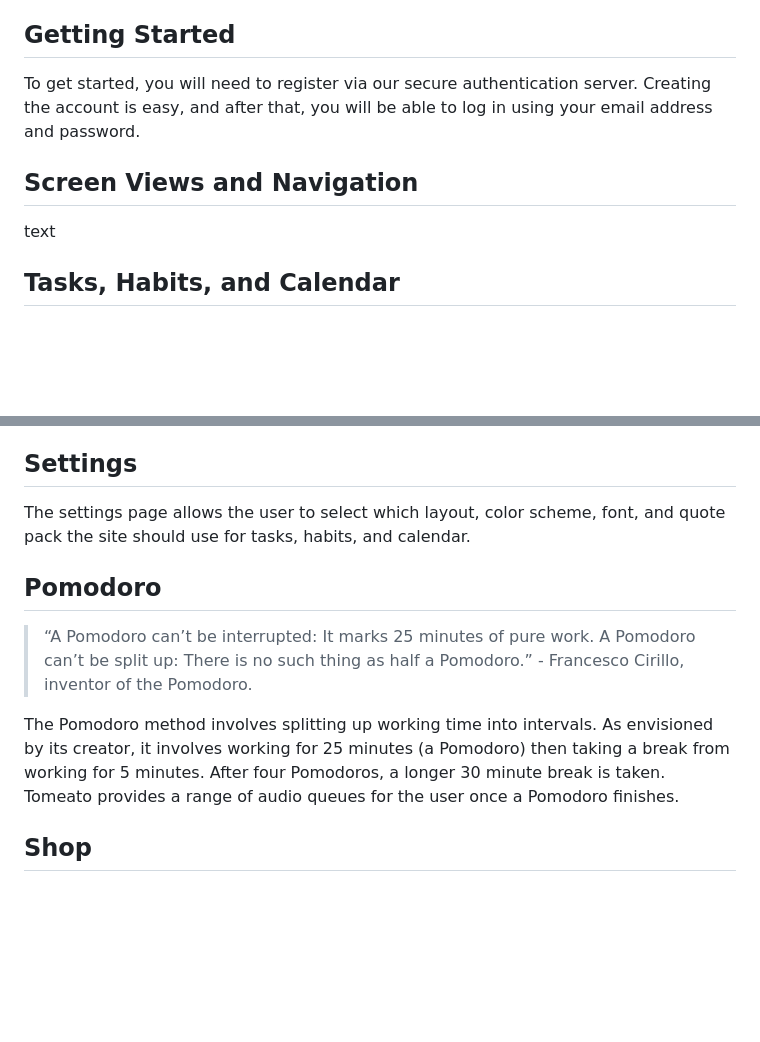
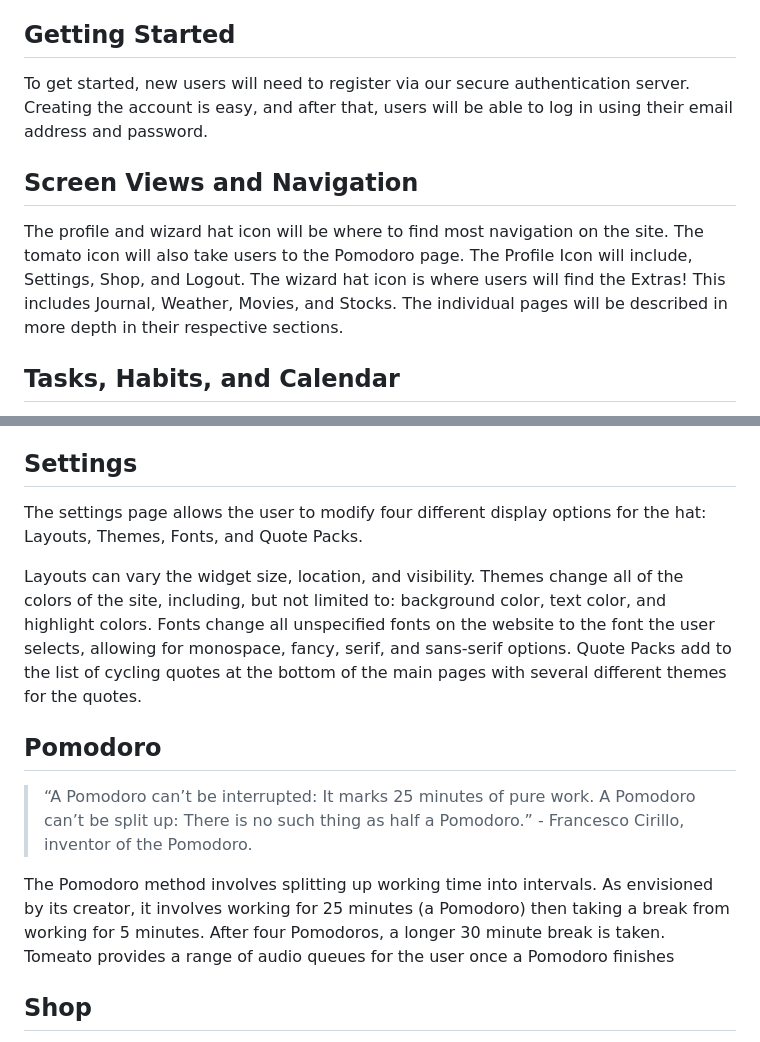
Before and after one commit to Zohayr101/Web-Wizards, a Markdown page: README.md, 2 parts joined by grey strips. Rendered like a GitHub page; blank space fills up the shorter version.

Commit message:
Updated all of the text in the README

```diff
--- a/README.md
+++ b/README.md
@@ -35,11 +35,11 @@ Tomeato is an all-in-one productivity application that will help you stay organi
 
 ## Getting Started
 
-To get started, you will need to register via our secure authentication server. Creating the account is easy, and after that, you will be able to log in using your email address and password.
+To get started, new users will need to register via our secure authentication server. Creating the account is easy, and after that, users will be able to log in using their email address and password.
 
 ## Screen Views and Navigation
 
-text
+The profile and wizard hat icon will be where to find most navigation on the site. The tomato icon will also take users to the Pomodoro page. The Profile Icon will include, Settings, Shop, and Logout. The wizard hat icon is where users will find the Extras! This includes Journal, Weather, Movies, and Stocks. The individual pages will be described in more depth in their respective sections.
 
 ## Tasks, Habits, and Calendar
 
@@ -49,13 +49,15 @@ The calendar widget will be generated for the current date and can be shown in e
 
 ## Settings
 
-The settings page allows the user to select which layout, color scheme, font, and quote pack the site should use for tasks, habits, and calendar.
+The settings page allows the user to modify four different display options for the hat: Layouts, Themes, Fonts, and Quote Packs.
+
+Layouts can vary the widget size, location, and visibility. Themes change all of the colors of the site, including, but not limited to: background color, text color, and highlight colors. Fonts change all unspecified fonts on the website to the font the user selects, allowing for monospace, fancy, serif, and sans-serif options. Quote Packs add to the list of cycling quotes at the bottom of the main pages with several different themes for the quotes.
 
 ## Pomodoro
 
 > “A Pomodoro can’t be interrupted: It marks 25 minutes of pure work. A Pomodoro can’t be split up: There is no such thing as half a Pomodoro.” - Francesco Cirillo, inventor of the Pomodoro.
 
-The Pomodoro method involves splitting up working time into intervals. As envisioned by its creator, it involves working for 25 minutes (a Pomodoro) then taking a break from working for 5 minutes. After four Pomodoros, a longer 30 minute break is taken. Tomeato provides a range of audio queues for the user once a Pomodoro finishes.
+The Pomodoro method involves splitting up working time into intervals. As envisioned by its creator, it involves working for 25 minutes (a Pomodoro) then taking a break from working for 5 minutes. After four Pomodoros, a longer 30 minute break is taken. Tomeato provides a range of audio queues for the user once a Pomodoro finishes
 
 
 ## Shop
```
